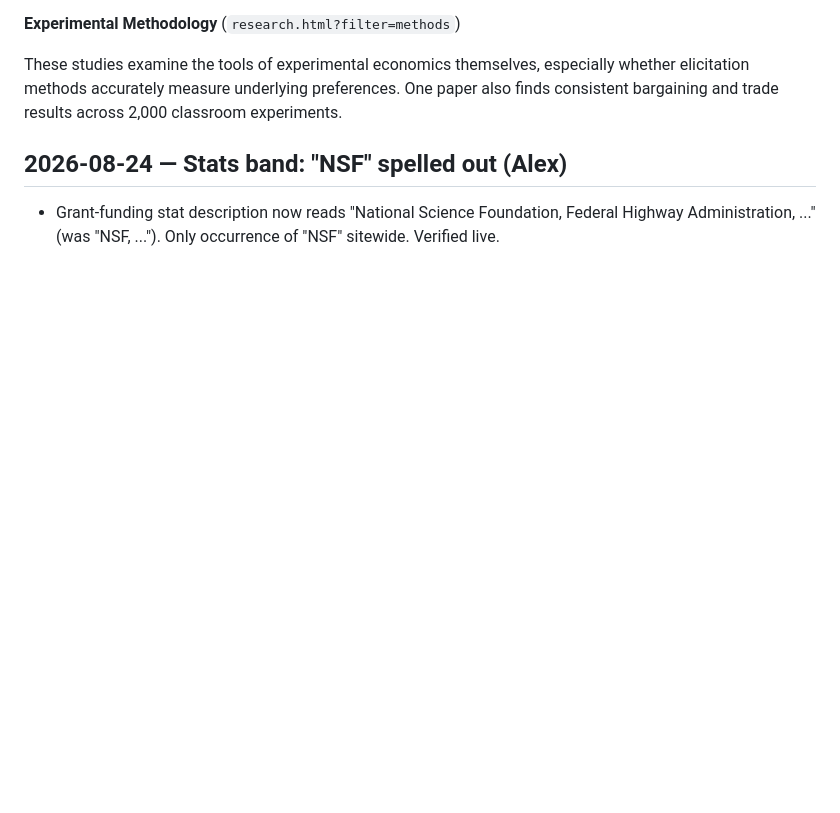
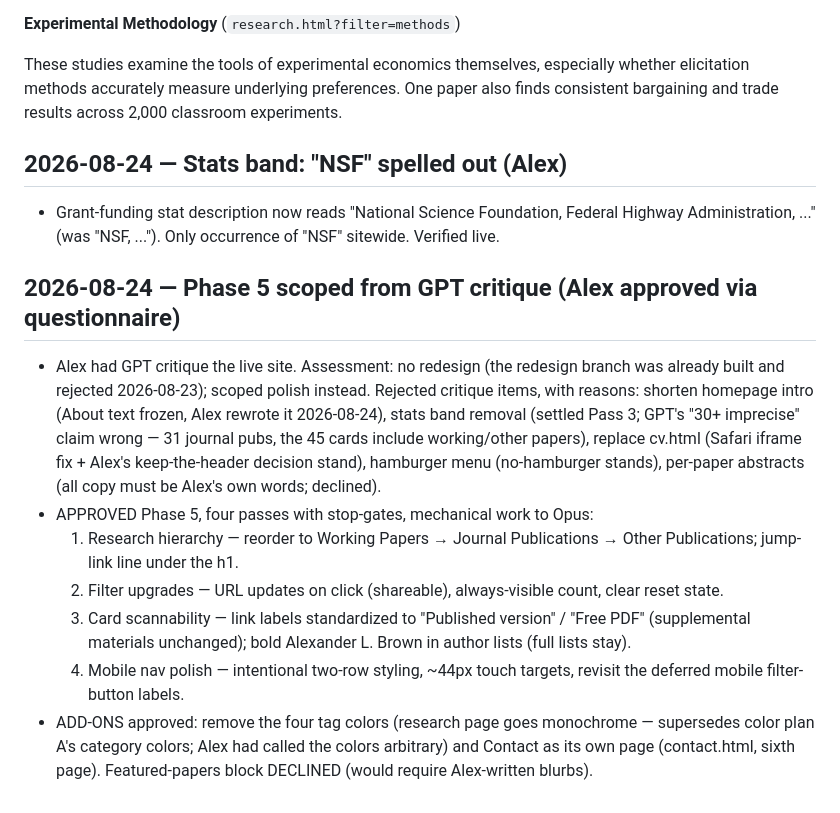
Before and after one commit to alexbrownecon/alexbrownecon.github.io, a Markdown page: DECISIONS.md, the part around the change. Drawn GitHub-style; blank space fills up the shorter version.

Commit message:
Log Phase 5 scope (Alex-approved via questionnaire)
Co-Authored-By: Claude Fable 5 <noreply@anthropic.com>

```diff
--- a/DECISIONS.md
+++ b/DECISIONS.md
@@ -769,3 +769,28 @@ These studies examine the tools of experimental economics themselves, especially
 - Grant-funding stat description now reads "National Science Foundation,
   Federal Highway Administration, ..." (was "NSF, ..."). Only occurrence
   of "NSF" sitewide. Verified live.
+
+## 2026-08-24 — Phase 5 scoped from GPT critique (Alex approved via questionnaire)
+
+- Alex had GPT critique the live site. Assessment: no redesign (the redesign
+  branch was already built and rejected 2026-08-23); scoped polish instead.
+  Rejected critique items, with reasons: shorten homepage intro (About text
+  frozen, Alex rewrote it 2026-08-24), stats band removal (settled Pass 3;
+  GPT's "30+ imprecise" claim wrong — 31 journal pubs, the 45 cards include
+  working/other papers), replace cv.html (Safari iframe fix + Alex's
+  keep-the-header decision stand), hamburger menu (no-hamburger stands),
+  per-paper abstracts (all copy must be Alex's own words; declined).
+- APPROVED Phase 5, four passes with stop-gates, mechanical work to Opus:
+  1. Research hierarchy — reorder to Working Papers → Journal Publications
+     → Other Publications; jump-link line under the h1.
+  2. Filter upgrades — URL updates on click (shareable), always-visible
+     count, clear reset state.
+  3. Card scannability — link labels standardized to "Published version" /
+     "Free PDF" (supplemental materials unchanged); bold Alexander L. Brown
+     in author lists (full lists stay).
+  4. Mobile nav polish — intentional two-row styling, ~44px touch targets,
+     revisit the deferred mobile filter-button labels.
+- ADD-ONS approved: remove the four tag colors (research page goes
+  monochrome — supersedes color plan A's category colors; Alex had called
+  the colors arbitrary) and Contact as its own page (contact.html, sixth
+  page). Featured-papers block DECLINED (would require Alex-written blurbs).
```
